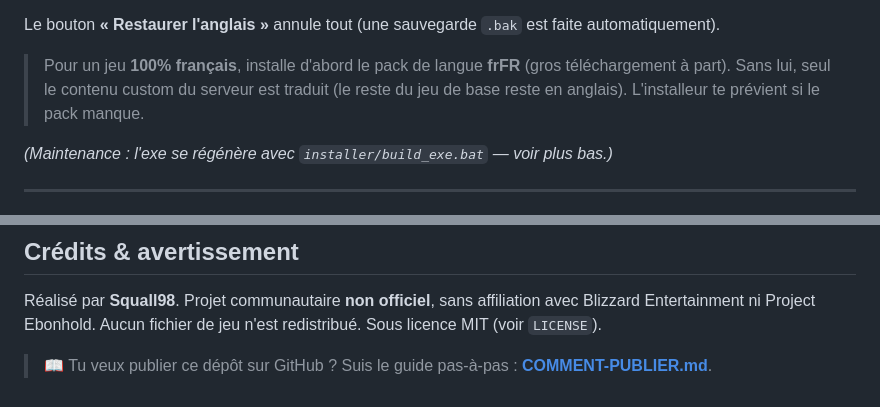
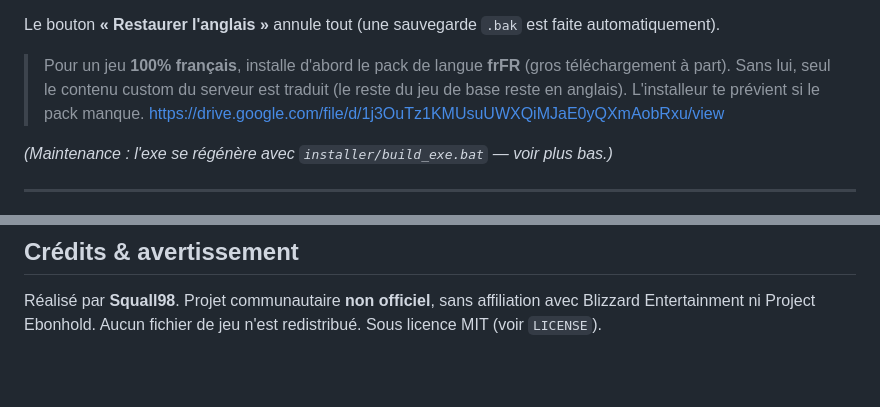
Before and after one commit to Squall98/EbonholdFR-Client, a Markdown page: README.md, 2 parts joined by grey strips. GitHub-like rendering; blank space fills up the shorter version.

```diff
--- a/README.md
+++ b/README.md
@@ -32,6 +32,7 @@ Pour les joueurs : **pas besoin de Python ni de ligne de commande.**
 Le bouton **« Restaurer l'anglais »** annule tout (une sauvegarde `.bak` est faite automatiquement).
 
 > Pour un jeu **100% français**, installe d'abord le pack de langue **frFR** (gros téléchargement à part). Sans lui, seul le contenu custom du serveur est traduit (le reste du jeu de base reste en anglais). L'installeur te prévient si le pack manque.
+> https://drive.google.com/file/d/1j3OuTz1KMUsuUWXQiMJaE0yQXmAobRxu/view
 
 *(Maintenance : l'exe se régénère avec `installer/build_exe.bat` — voir plus bas.)*
 
@@ -160,5 +161,3 @@ Restent en anglais (impossible à corriger côté client) :
 ## Crédits & avertissement
 
 Réalisé par **Squall98**. Projet communautaire **non officiel**, sans affiliation avec Blizzard Entertainment ni Project Ebonhold. Aucun fichier de jeu n'est redistribué. Sous licence MIT (voir `LICENSE`).
-
-> 📖 Tu veux publier ce dépôt sur GitHub ? Suis le guide pas-à-pas : **[COMMENT-PUBLIER.md](COMMENT-PUBLIER.md)**.
```
